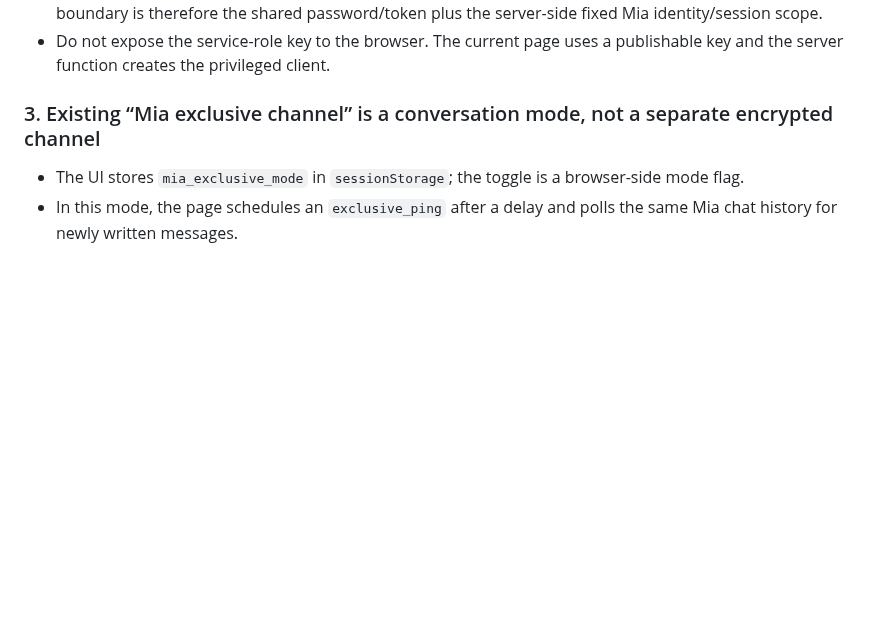
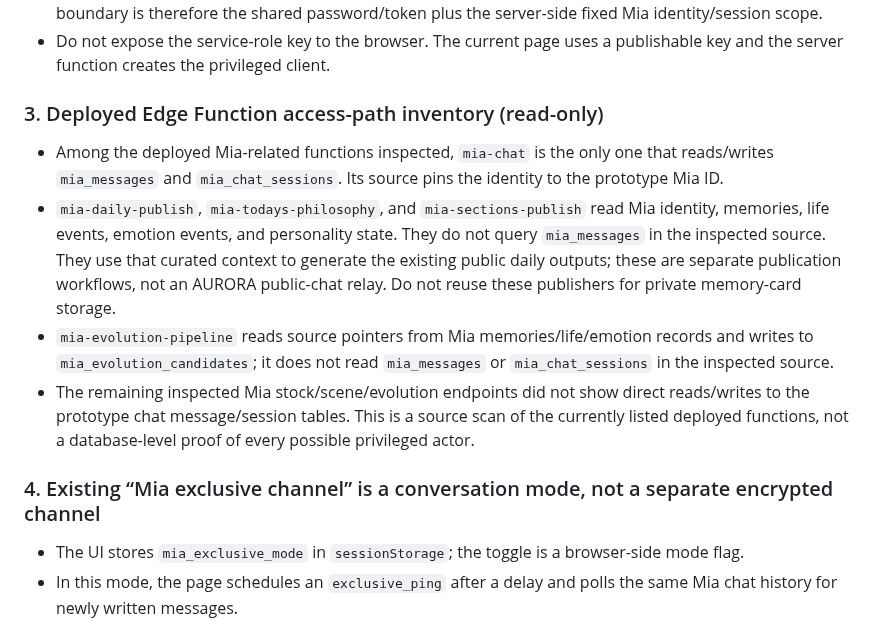
Before and after one commit to ZEEFSEE/ZEE, a Markdown page: docs/mia/forest-corner-private-channel-auth-audit-v1.1.md, the part around the change. Rendered like a GitHub page; blank space fills up the shorter version.

Commit message:
Add deployed Mia function access-path inventory

```diff
--- a/docs/mia/forest-corner-private-channel-auth-audit-v1.1.md
+++ b/docs/mia/forest-corner-private-channel-auth-audit-v1.1.md
@@ -22,7 +22,14 @@ Scope: read-only source inspection of `mia-chat.html` and `supabase/functions/mi
 - The source does not show a separate user identity or per-device authorization model. The effective privacy boundary is therefore the shared password/token plus the server-side fixed Mia identity/session scope.
 - Do not expose the service-role key to the browser. The current page uses a publishable key and the server function creates the privileged client.
 
-### 3. Existing “Mia exclusive channel” is a conversation mode, not a separate encrypted channel
+### 3. Deployed Edge Function access-path inventory (read-only)
+
+- Among the deployed Mia-related functions inspected, `mia-chat` is the only one that reads/writes `mia_messages` and `mia_chat_sessions`. Its source pins the identity to the prototype Mia ID.
+- `mia-daily-publish`, `mia-todays-philosophy`, and `mia-sections-publish` read Mia identity, memories, life events, emotion events, and personality state. They do not query `mia_messages` in the inspected source. They use that curated context to generate the existing public daily outputs; these are separate publication workflows, not an AURORA public-chat relay. Do not reuse these publishers for private memory-card storage.
+- `mia-evolution-pipeline` reads source pointers from Mia memories/life/emotion records and writes to `mia_evolution_candidates`; it does not read `mia_messages` or `mia_chat_sessions` in the inspected source.
+- The remaining inspected Mia stock/scene/evolution endpoints did not show direct reads/writes to the prototype chat message/session tables. This is a source scan of the currently listed deployed functions, not a database-level proof of every possible privileged actor.
+
+### 4. Existing “Mia exclusive channel” is a conversation mode, not a separate encrypted channel
 
 - The UI stores `mia_exclusive_mode` in `sessionStorage`; the toggle is a browser-side mode flag.
 - In this mode, the page schedules an `exclusive_ping` after a delay and polls the same Mia chat history for newly written messages.
```
